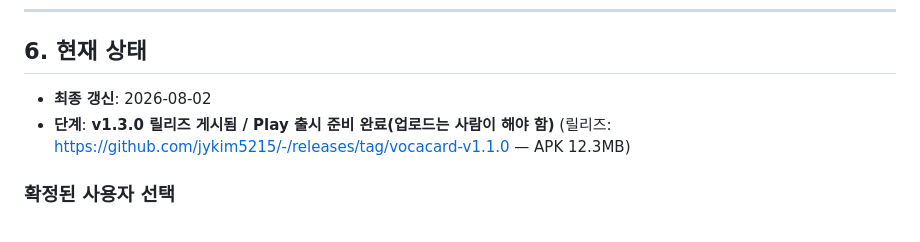
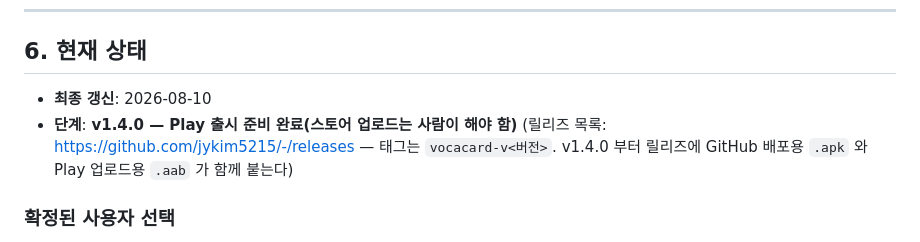
Before and after one commit to jykim5215/-, a Markdown page: HANDOFF.md, the part around the change. Rendered like a GitHub page.

Commit message:
Update the handoff status line for v1.4.0
릴리즈 링크가 v1.1.0 로 굳어 있어 목록 URL 로 바꾸고, v1.4.0 부터
릴리즈에 APK 와 AAB 가 함께 붙는다는 점을 적었다.

Co-Authored-By: Claude Opus 5 <noreply@anthropic.com>
Claude-Session: https://claude.ai/code/session_01LvMZwuAYVmMe75ZcyzTqbn

```diff
--- a/HANDOFF.md
+++ b/HANDOFF.md
@@ -168,9 +168,10 @@
 
 ## 6. 현재 상태
 
-- **최종 갱신**: 2026-08-02
-- **단계**: **v1.3.0 릴리즈 게시됨 / Play 출시 준비 완료(업로드는 사람이 해야 함)**
-  (릴리즈: https://github.com/jykim5215/-/releases/tag/vocacard-v1.1.0 — APK 12.3MB)
+- **최종 갱신**: 2026-08-10
+- **단계**: **v1.4.0 — Play 출시 준비 완료(스토어 업로드는 사람이 해야 함)**
+  (릴리즈 목록: https://github.com/jykim5215/-/releases — 태그는 `vocacard-v<버전>`.
+  v1.4.0 부터 릴리즈에 GitHub 배포용 `.apk` 와 Play 업로드용 `.aab` 가 함께 붙는다)
 
 ### 확정된 사용자 선택
 - **UI 스타일: B · Paper** (따뜻한 종이 배경 `#F6F1E8`, 잉크 `#241F1A`, 테라코타 포인트 `#C2603C`,
```
